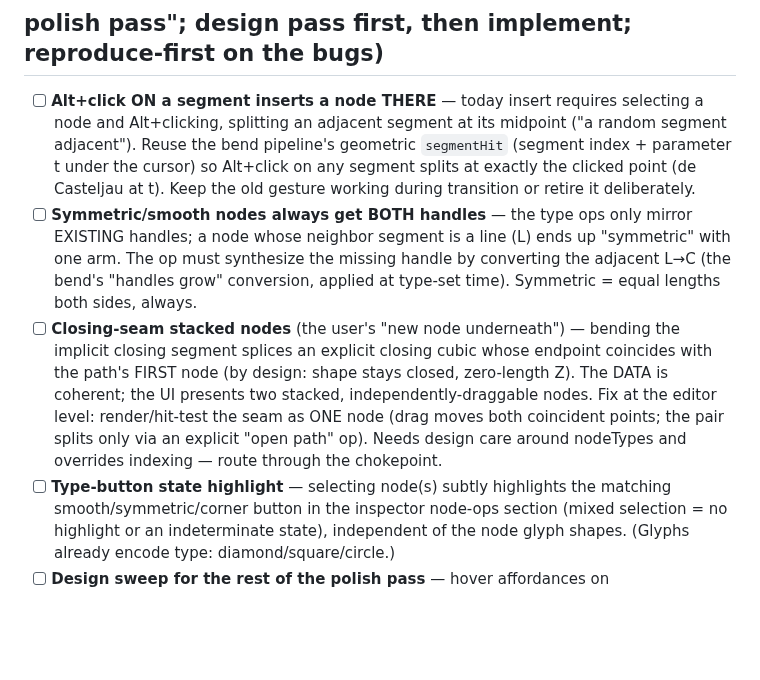
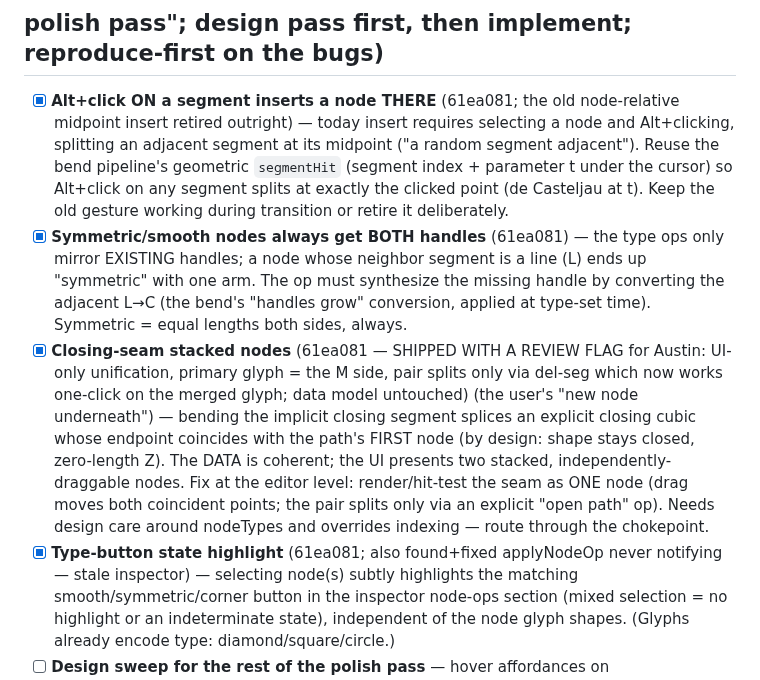
Before and after one commit to sladewasinger/RigStudio, a Markdown page: ROADMAP.md, the part around the change. GitHub-like rendering; blank space fills up the shorter version.

Commit message:
Docs: node editor revamp items 1-4 done (61ea081); seam design review-flagged
Co-Authored-By: Claude Fable 5 <noreply@anthropic.com>

```diff
--- a/ROADMAP.md
+++ b/ROADMAP.md
@@ -729,18 +729,22 @@ gates + roadmap tick.
 ## Node editor revamp (user-requested 2026-07-12 — "needs a pretty decent
 ## polish pass"; design pass first, then implement; reproduce-first on the bugs)
 
-- [ ] **Alt+click ON a segment inserts a node THERE** — today insert requires
+- [x] **Alt+click ON a segment inserts a node THERE** (61ea081; the old
+  node-relative midpoint insert retired outright) — today insert requires
   selecting a node and Alt+clicking, splitting an adjacent segment at its
   midpoint ("a random segment adjacent"). Reuse the bend pipeline's geometric
   `segmentHit` (segment index + parameter t under the cursor) so Alt+click on
   any segment splits at exactly the clicked point (de Casteljau at t). Keep
   the old gesture working during transition or retire it deliberately.
-- [ ] **Symmetric/smooth nodes always get BOTH handles** — the type ops only
+- [x] **Symmetric/smooth nodes always get BOTH handles** (61ea081) — the type ops only
   mirror EXISTING handles; a node whose neighbor segment is a line (L) ends up
   "symmetric" with one arm. The op must synthesize the missing handle by
   converting the adjacent L→C (the bend's "handles grow" conversion, applied
   at type-set time). Symmetric = equal lengths both sides, always.
-- [ ] **Closing-seam stacked nodes** (the user's "new node underneath") —
+- [x] **Closing-seam stacked nodes** (61ea081 — SHIPPED WITH A REVIEW FLAG for
+  Austin: UI-only unification, primary glyph = the M side, pair splits only
+  via del-seg which now works one-click on the merged glyph; data model
+  untouched) (the user's "new node underneath") —
   bending the implicit closing segment splices an explicit closing cubic whose
   endpoint coincides with the path's FIRST node (by design: shape stays
   closed, zero-length Z). The DATA is coherent; the UI presents two stacked,
@@ -748,7 +752,8 @@ gates + roadmap tick.
   seam as ONE node (drag moves both coincident points; the pair splits only
   via an explicit "open path" op). Needs design care around nodeTypes and
   overrides indexing — route through the chokepoint.
-- [ ] **Type-button state highlight** — selecting node(s) subtly highlights the
+- [x] **Type-button state highlight** (61ea081; also found+fixed applyNodeOp
+  never notifying — stale inspector) — selecting node(s) subtly highlights the
   matching smooth/symmetric/corner button in the inspector node-ops section
   (mixed selection = no highlight or an indeterminate state), independent of
   the node glyph shapes. (Glyphs already encode type: diamond/square/circle.)
```
